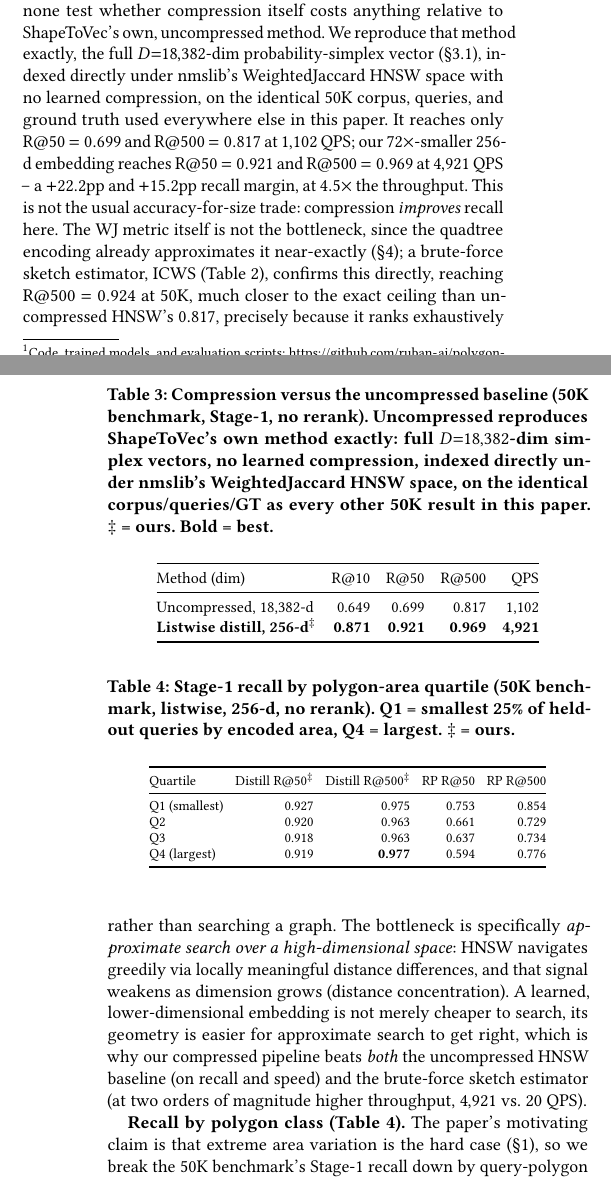
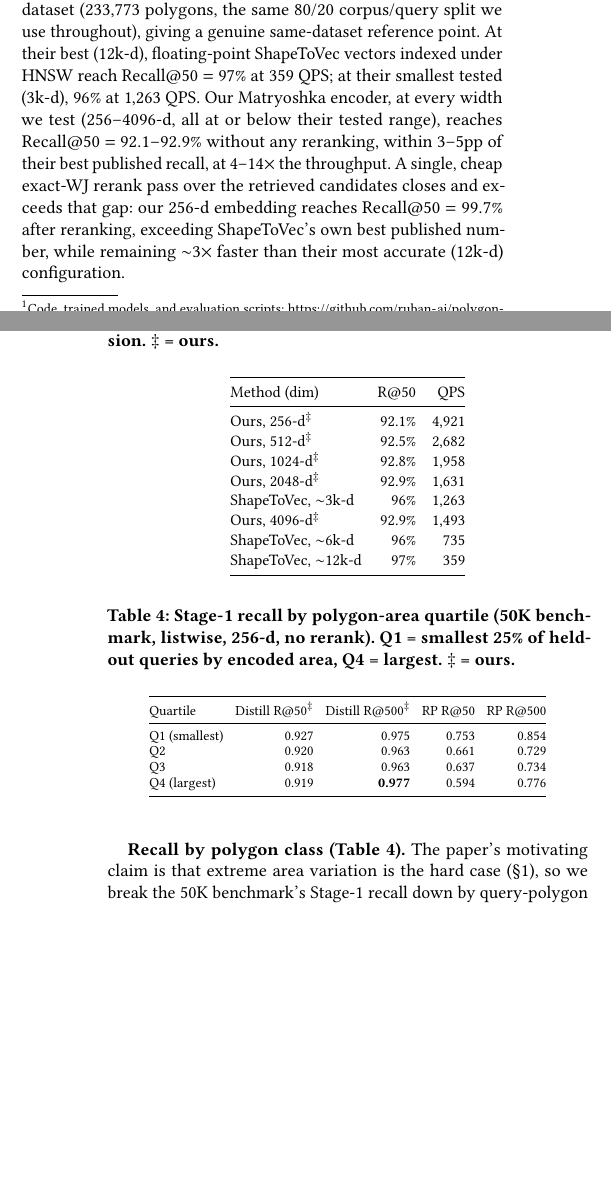
Before and after one commit to ruban-ai/polygon-ann-ml-embeddings, a LaTeX paper (term_project/SigSpatial/full_paper/sigconf.tex): two parts of the columns of pages 4 and 5 of 7, joined at a grey line, cut at the place of the change, the shorter picture padded with empty space. Compiled offline with pdfLaTeX.

Commit message:
auto: sigconf.tex

```diff
--- a/term_project/SigSpatial/full_paper/sigconf.tex
+++ b/term_project/SigSpatial/full_paper/sigconf.tex
@@ -481,39 +481,36 @@ near- and wide-net frontiers.
 Every comparison above is against \emph{other compressed} representations (random
-projection, contrastive baselines, MSE distillation); none test whether compression
-itself costs anything relative to ShapeToVec's own, uncompressed method. We reproduce
-that method exactly, the full $D{=}18{,}382$-dim probability-simplex vector
-(\S\ref{sec:embed}), indexed directly under nmslib's WeightedJaccard HNSW space with no
-learned compression, on the identical 50K corpus, queries, and ground truth used
-everywhere else in this paper. It reaches only R@50 $=0.699$ and R@500 $=0.817$ at
-$1{,}102$ QPS; our $72\times$-smaller 256-d embedding reaches R@50 $=0.921$ and R@500
-$=0.969$ at $4{,}921$ QPS -- a $+22.2$pp and $+15.2$pp recall margin, at $4.5\times$ the
-throughput. This is not the usual accuracy-for-size trade: compression \emph{improves}
-recall here. The WJ metric itself is not the bottleneck, since the quadtree encoding
-already approximates it near-exactly (\S\ref{sec:exp}); a brute-force sketch estimator,
-ICWS (Table~\ref{tab:results}), confirms this directly, reaching R@500 $=0.924$ at 50K,
-much closer to the exact ceiling than uncompressed HNSW's $0.817$, precisely because it
-ranks exhaustively rather than searching a graph. The bottleneck is specifically
-\emph{approximate search over a high-dimensional space}: HNSW navigates greedily via
-locally meaningful distance differences, and that signal weakens as dimension grows
-(distance concentration). A learned, lower-dimensional embedding is not merely cheaper
-to search, its geometry is easier for approximate search to get right, which is why our
-compressed pipeline beats \emph{both} the uncompressed HNSW baseline (on recall and
-speed) and the brute-force sketch estimator (at two orders of magnitude higher
-throughput, $4{,}921$ vs.\ $20$ QPS).
+projection, contrastive baselines, MSE distillation). ShapeToVec's own paper~\cite{shape2vec}
+reports results at their tested resolutions ($3$k, $6$k, and $12$k dimensions) directly
+on the Parks dataset (233,773 polygons, the same 80/20 corpus/query split we use
+throughout), giving a genuine same-dataset reference point. At their best (12k-d),
+floating-point ShapeToVec vectors indexed under HNSW reach Recall@50 $=97\%$ at $359$
+QPS; at their smallest tested (3k-d), $96\%$ at $1{,}263$ QPS. Our Matryoshka encoder, at
+every width we test ($256$--$4096$-d, all at or below their tested range), reaches
+Recall@50 $=92.1$--$92.9\%$ without any reranking, within $3$--$5$pp of their best
+published recall, at $4$--$14\times$ the throughput. A single, cheap exact-WJ rerank
+pass over the retrieved candidates closes and exceeds that gap: our 256-d embedding
+reaches Recall@50 $=99.7\%$ after reranking, exceeding ShapeToVec's own best published
+number, while remaining ${\sim}3\times$ faster than their most accurate (12k-d)
+configuration.
 
 \begin{table}[t]\centering
-\caption{Compression versus the uncompressed baseline (50K benchmark, Stage-1, no
-rerank). Uncompressed reproduces ShapeToVec's own method exactly: full $D{=}18{,}382$-dim
-simplex vectors, no learned compression, indexed directly under nmslib's WeightedJaccard
-HNSW space, on the identical corpus/queries/GT as every other 50K result in this paper.
-$\ddagger$~=~ours. \textbf{Bold}~=~best.}
+\caption{Our compressed embeddings vs.\ ShapeToVec's own published
+results~\cite{shape2vec} (Table III there, floating-point encoding), identical Parks
+dataset (233,773 polygons, same 80/20 corpus/query split), Recall@50, no rerank, sorted
+by dimension. $\ddagger$~=~ours.}
 \label{tab:uncompressed}\setlength{\tabcolsep}{4pt}\small
-\begin{tabular}{@{}lrrrr@{}}
+\begin{tabular}{@{}lrr@{}}
 \toprule
-Method (dim) & R@10 & R@50 & R@500 & QPS \\
+Method (dim) & R@50 & QPS \\
 \midrule
-Uncompressed, 18{,}382-d      & 0.649 & 0.699 & 0.817 & 1{,}102 \\
-\textbf{Listwise distill, 256-d}$^\ddagger$ & \textbf{0.871} & \textbf{0.921} & \textbf{0.969} & \textbf{4{,}921} \\
+Ours, 256-d$^\ddagger$  & 92.1\% & 4{,}921 \\
+Ours, 512-d$^\ddagger$  & 92.5\% & 2{,}682 \\
+Ours, 1024-d$^\ddagger$ & 92.8\% & 1{,}958 \\
+Ours, 2048-d$^\ddagger$ & 92.9\% & 1{,}631 \\
+ShapeToVec, ${\sim}3$k-d & 96\% & 1{,}263 \\
+Ours, 4096-d$^\ddagger$ & 92.9\% & 1{,}493 \\
+ShapeToVec, ${\sim}6$k-d & 96\% & 735 \\
+ShapeToVec, ${\sim}12$k-d & 97\% & 359 \\
 \bottomrule
 \end{tabular}
 \end{table}
```
Also changed, not shown: term_project/SigSpatial/full_paper/sigconf.tex (2 more changed lines).
